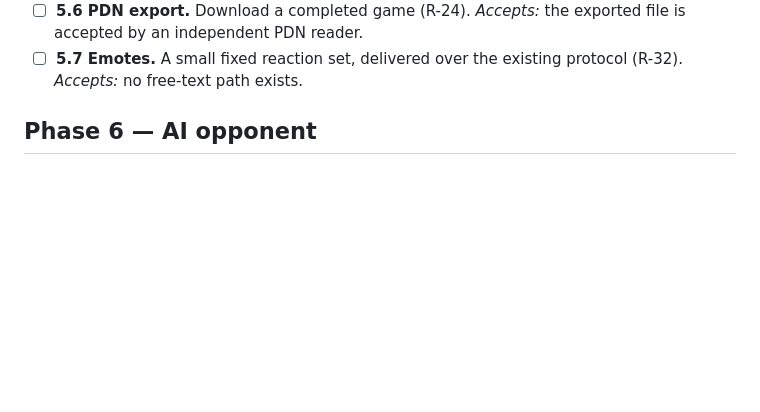
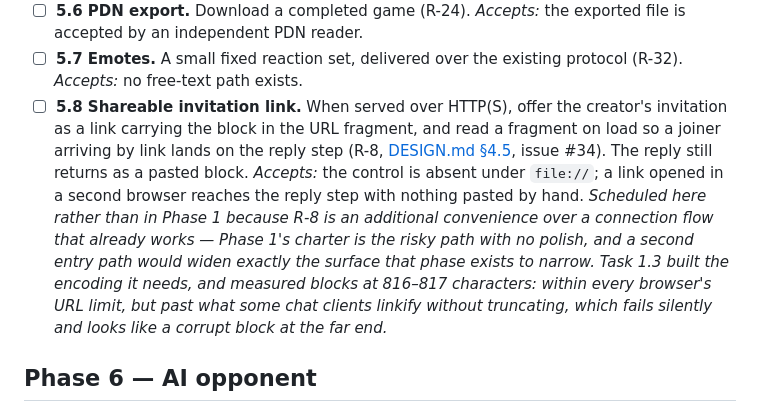
Before and after one commit to fthiess/checkers-demo, a Markdown page: ROADMAP.md, the part around the change. GitHub-like rendering; blank space fills up the shorter version.

Commit message:
Schedule R-8's shareable invitation link as task 5.8
Issue #34 recorded that R-8 is specified in DESIGN.md 4.5 but belonged to
no roadmap task, so it would have reached Phase 7's acceptance pass
unbuilt. It now has one.

Phase 5 rather than Phase 1: R-8 is an additional convenience over a
connection flow that already works, and Phase 1's charter is the risky
path with no polish. A second entry path there would widen exactly the
surface that phase exists to narrow, before its live test.

Co-Authored-By: Claude Opus 5 <noreply@anthropic.com>

```diff
--- a/ROADMAP.md
+++ b/ROADMAP.md
@@ -429,6 +429,18 @@ Everything around the game rather than in it.
   *Accepts:* the exported file is accepted by an independent PDN reader.
 - ☐ **5.7 Emotes.** A small fixed reaction set, delivered over the existing protocol (R-32).
   *Accepts:* no free-text path exists.
+- ☐ **5.8 Shareable invitation link.** When served over HTTP(S), offer the creator's
+  invitation as a link carrying the block in the URL fragment, and read a fragment on load
+  so a joiner arriving by link lands on the reply step (R-8, [DESIGN.md §4.5](DESIGN.md),
+  issue #34). The reply still returns as a pasted block.
+  *Accepts:* the control is absent under `file://`; a link opened in a second browser
+  reaches the reply step with nothing pasted by hand.
+  *Scheduled here rather than in Phase 1 because R-8 is an additional convenience over a
+  connection flow that already works — Phase 1's charter is the risky path with no polish,
+  and a second entry path would widen exactly the surface that phase exists to narrow.
+  Task 1.3 built the encoding it needs, and measured blocks at 816–817 characters: within
+  every browser's URL limit, but past what some chat clients linkify without truncating,
+  which fails silently and looks like a corrupt block at the far end.*
 
 ## Phase 6 — AI opponent
 
```
